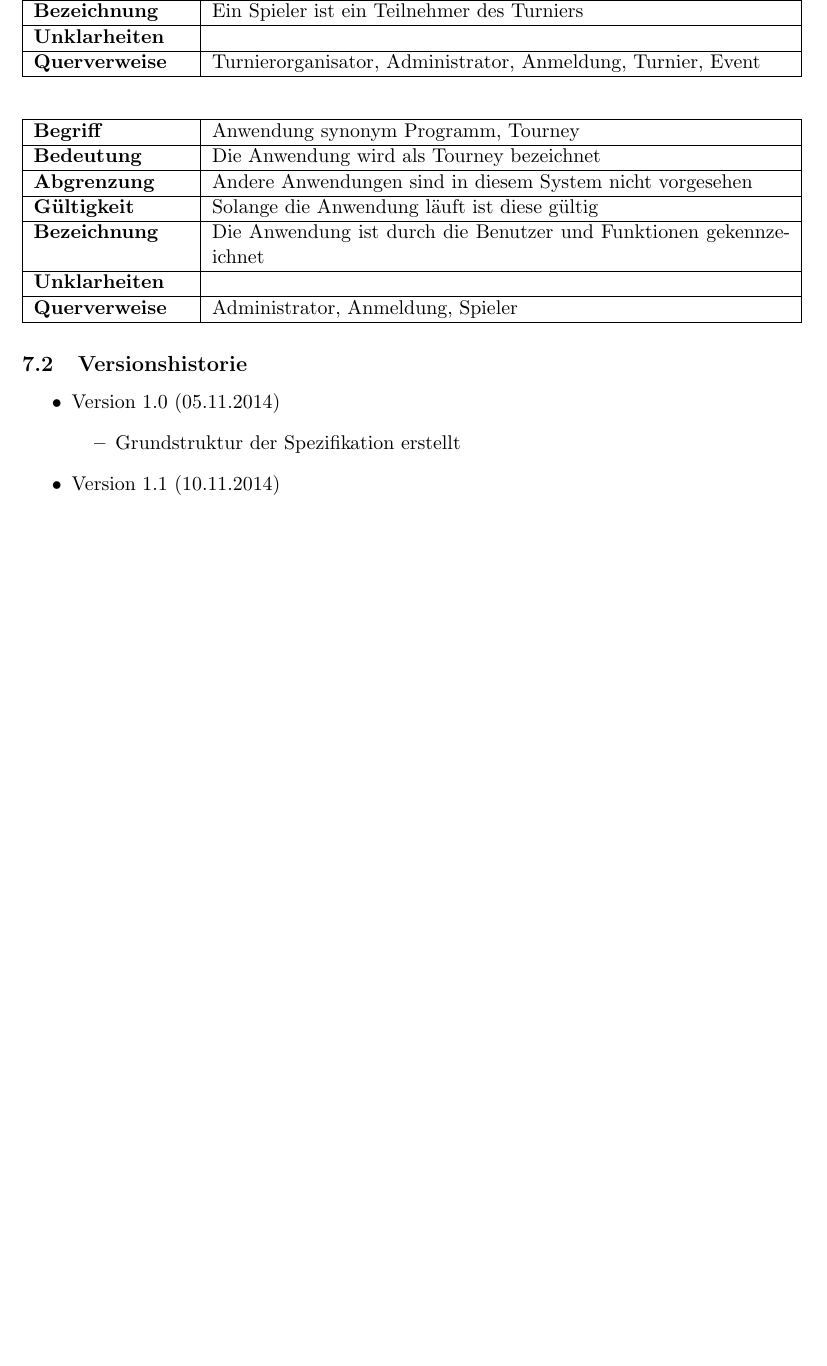
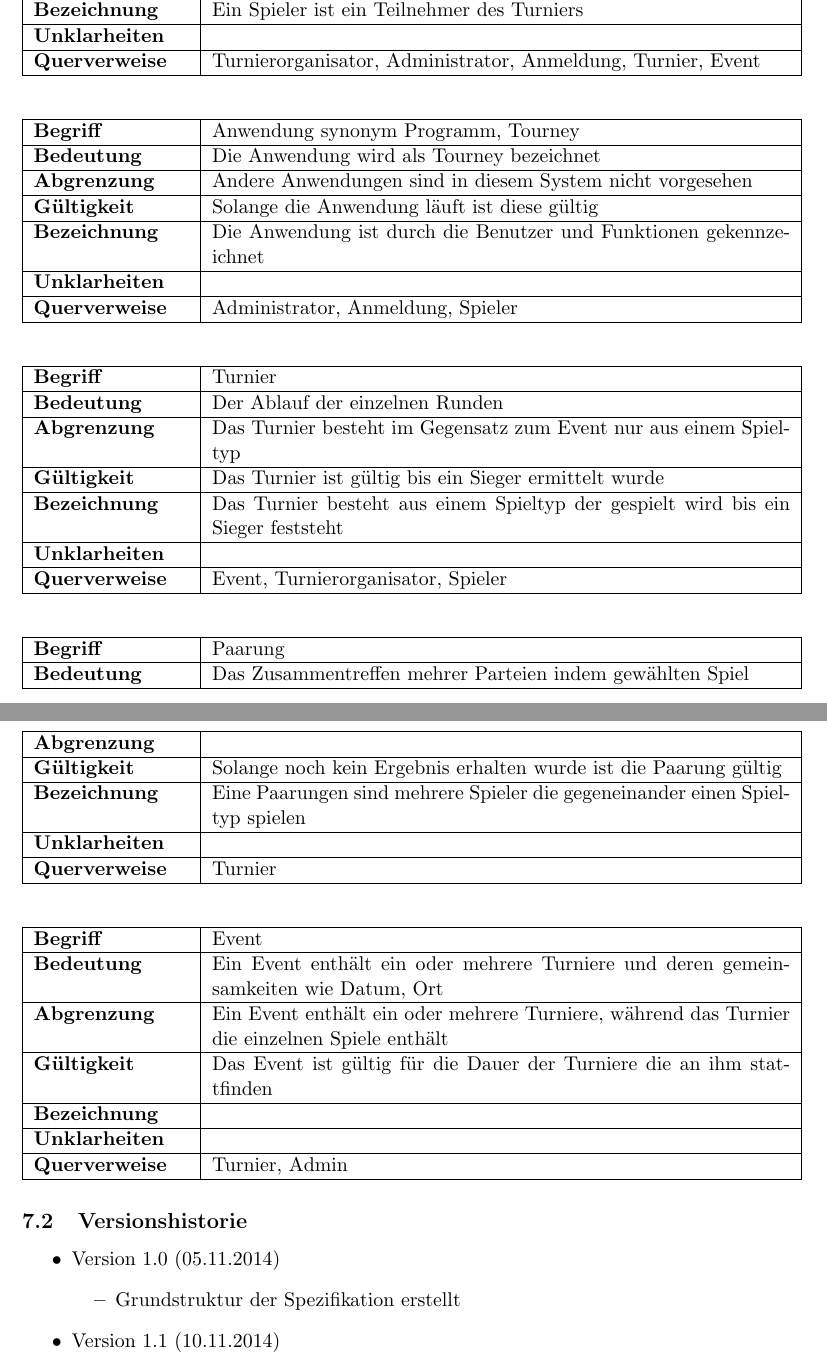
Before and after one commit to jtagscherer/Tourney, a LaTeX document (Documents/Spezifikation.tex): part of page 25 of 26 before the commit and two parts of pages 25 and 26 of 26 after it, the two joined at a grey line, cut so that both start at the same text, the shorter picture padded with empty space. Compiled offline with pdfLaTeX.

Commit message:
finished patterns

```diff
--- a/Documents/Spezifikation.tex
+++ b/Documents/Spezifikation.tex
@@ -920,6 +920,60 @@ Die Spieler sind die größte Nutzergruppe. Sie führen keine direkte Interaktio
 	\hline
 \end{tabularx}
 
+\begin{tabularx}{\textwidth}{| p{0.2\textwidth} | p{0.7415\textwidth} |}
+	\hline
+	\textbf{Begriff} & Turnier\\
+	\hline
+	\textbf{Bedeutung} & Der Ablauf der einzelnen Runden\\
+	\hline
+	\textbf{Abgrenzung} & Das Turnier besteht im Gegensatz zum Event nur aus einem Spieltyp\\
+	\hline
+	\textbf{Gültigkeit} & Das Turnier ist gültig bis ein Sieger ermittelt wurde\\
+	\hline
+	\textbf{Bezeichnung} & Das Turnier besteht aus einem Spieltyp der gespielt wird bis ein Sieger feststeht\\
+	\hline
+	\textbf{Unklarheiten} & \\
+	\hline
+	\textbf{Querverweise} & Event, Turnierorganisator, Spieler \\
+	\hline
+\end{tabularx}
+
+\begin{tabularx}{\textwidth}{| p{0.2\textwidth} | p{0.7415\textwidth} |}
+	\hline
+	\textbf{Begriff} & Paarung\\
+	\hline
+	\textbf{Bedeutung} & Das Zusammentreffen mehrer Parteien indem gewählten Spiel\\
+	\hline
+	\textbf{Abgrenzung} & \\
+	\hline
+	\textbf{Gültigkeit} & Solange noch kein Ergebnis erhalten wurde ist die Paarung gültig\\
+	\hline
+	\textbf{Bezeichnung} & Eine Paarungen sind mehrere Spieler die gegeneinander einen Spieltyp spielen\\
+	\hline
+	\textbf{Unklarheiten} & \\
+	\hline
+	\textbf{Querverweise} &  Turnier\\
+	\hline
+\end{tabularx}
+
+\begin{tabularx}{\textwidth}{| p{0.2\textwidth} | p{0.7415\textwidth} |}
+	\hline
+	\textbf{Begriff} & Event\\
+	\hline
+	\textbf{Bedeutung} & Ein Event enthält ein oder mehrere Turniere und deren gemeinsamkeiten wie Datum, Ort\\
+	\hline
+	\textbf{Abgrenzung} & Ein Event enthält ein oder mehrere Turniere, während das Turnier die einzelnen Spiele enthält\\
+	\hline
+	\textbf{Gültigkeit} & Das Event ist gültig für die Dauer der Turniere die an ihm stattfinden\\
+	\hline
+	\textbf{Bezeichnung} & \\
+	\hline
+	\textbf{Unklarheiten} & \\
+	\hline
+	\textbf{Querverweise} & Turnier, Admin\\
+	\hline
+\end{tabularx}
+
 \subsection{Versionshistorie}
 
 \begin{itemize}
```
